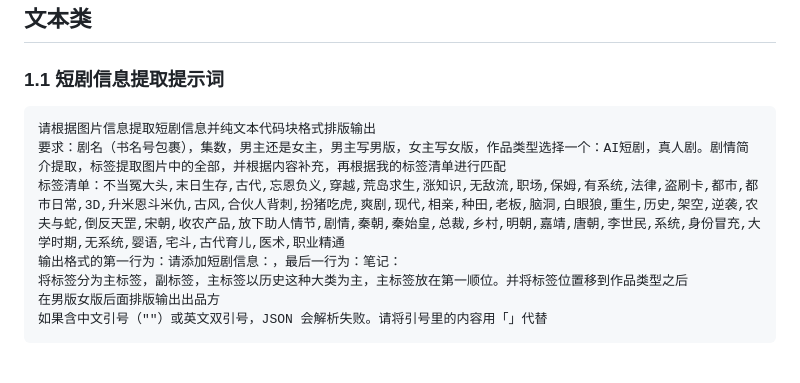
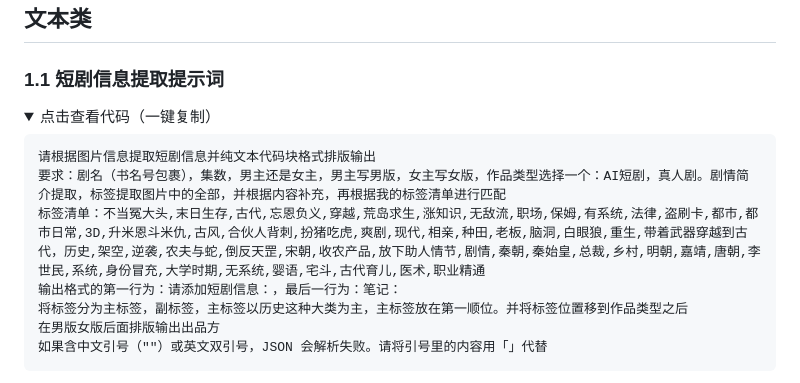
Before and after one commit to kakasisense/promptpinjie, a Markdown page: prompt.md, the part around one of its changes. GitHub-like rendering; folded sections open.

Commit message:
Update prompt.md
更新短剧提取标签：带着武器穿越到古代

````diff
--- a/prompt.md
+++ b/prompt.md
@@ -4,10 +4,13 @@
 ## 文本类
 ### 1.1 短剧信息提取提示词
 
-```提示词
+<details>
+<summary>点击查看代码（一键复制）</summary>
+
+```
 请根据图片信息提取短剧信息并纯文本代码块格式排版输出
 要求：剧名（书名号包裹），集数，男主还是女主，男主写男版，女主写女版，作品类型选择一个：AI短剧，真人剧。剧情简介提取，标签提取图片中的全部，并根据内容补充，再根据我的标签清单进行匹配
-标签清单：不当冤大头,末日生存,古代,忘恩负义,穿越,荒岛求生,涨知识,无敌流,职场,保姆,有系统,法律,盗刷卡,都市,都市日常,3D,升米恩斗米仇,古风,合伙人背刺,扮猪吃虎,爽剧,现代,相亲,种田,老板,脑洞,白眼狼,重生,历史,架空,逆袭,农夫与蛇,倒反天罡,宋朝,收农产品,放下助人情节,剧情,秦朝,秦始皇,总裁,乡村,明朝,嘉靖,唐朝,李世民,系统,身份冒充,大学时期,无系统,婴语,宅斗,古代育儿,医术,职业精通
+标签清单：不当冤大头,末日生存,古代,忘恩负义,穿越,荒岛求生,涨知识,无敌流,职场,保姆,有系统,法律,盗刷卡,都市,都市日常,3D,升米恩斗米仇,古风,合伙人背刺,扮猪吃虎,爽剧,现代,相亲,种田,老板,脑洞,白眼狼,重生,带着武器穿越到古代，历史,架空,逆袭,农夫与蛇,倒反天罡,宋朝,收农产品,放下助人情节,剧情,秦朝,秦始皇,总裁,乡村,明朝,嘉靖,唐朝,李世民,系统,身份冒充,大学时期,无系统,婴语,宅斗,古代育儿,医术,职业精通
 输出格式的第一行为：请添加短剧信息：，最后一行为：笔记：
 将标签分为主标签，副标签，主标签以历史这种大类为主，主标签放在第一顺位。并将标签位置移到作品类型之后
 在男版女版后面排版输出出品方
````
Also changed, not shown: other parts of prompt.md (+2 -0 lines).
